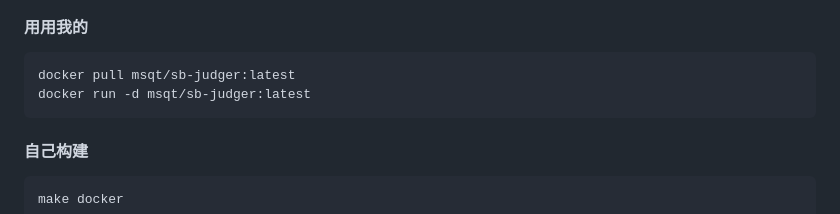
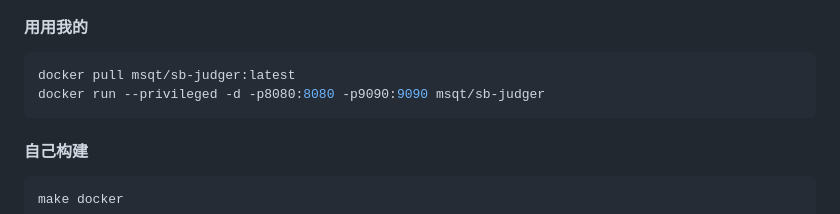
Before and after one commit to msqtt/sb-judger, a Markdown page: README.md, the part around the change. GitHub-like rendering.

````diff
--- a/README.md
+++ b/README.md
@@ -67,7 +67,7 @@ open http://localhost:8080
 
 ```sh
 docker pull msqt/sb-judger:latest
-docker run -d msqt/sb-judger:latest
+docker run --privileged -d -p8080:8080 -p9090:9090 msqt/sb-judger
 ```
 
 #### 自己构建
````
